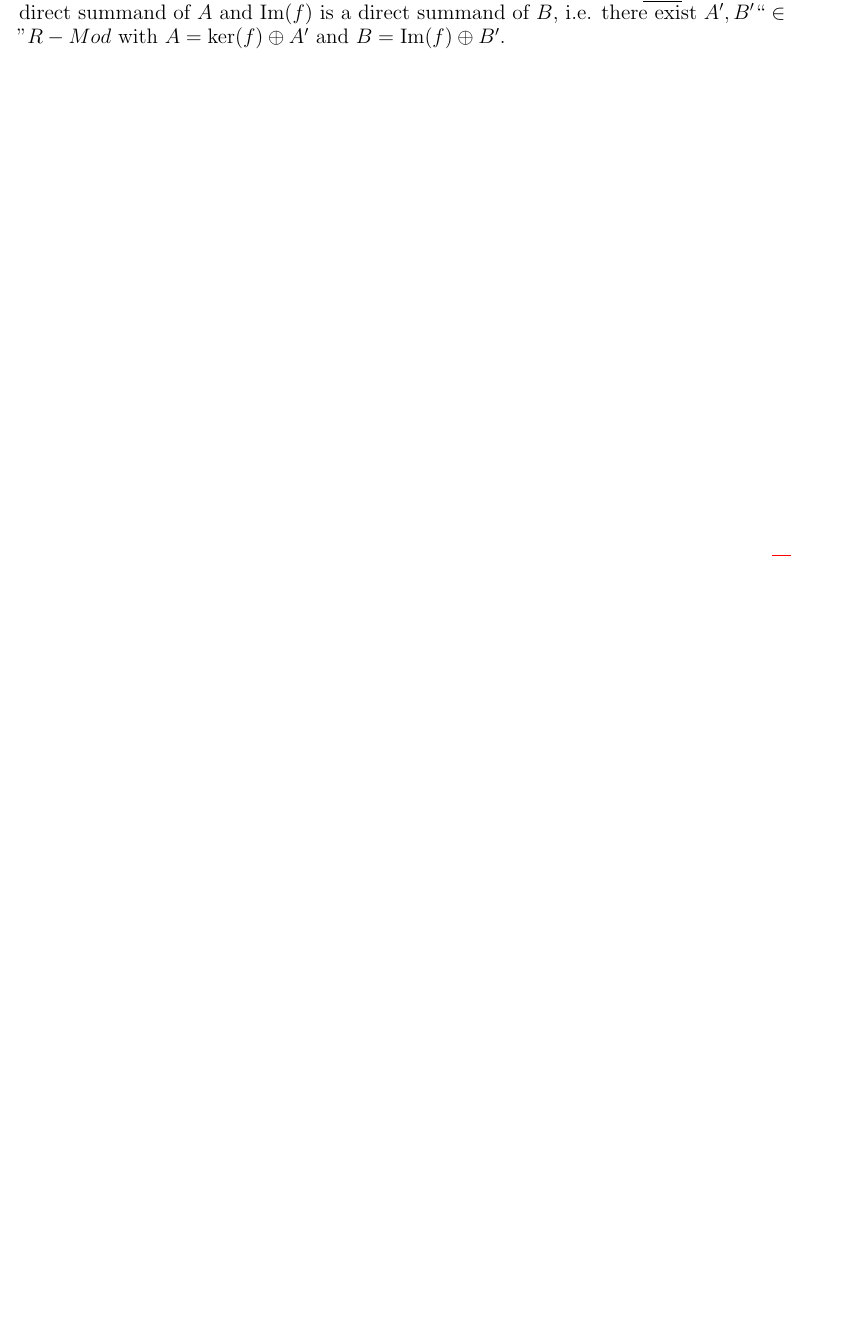
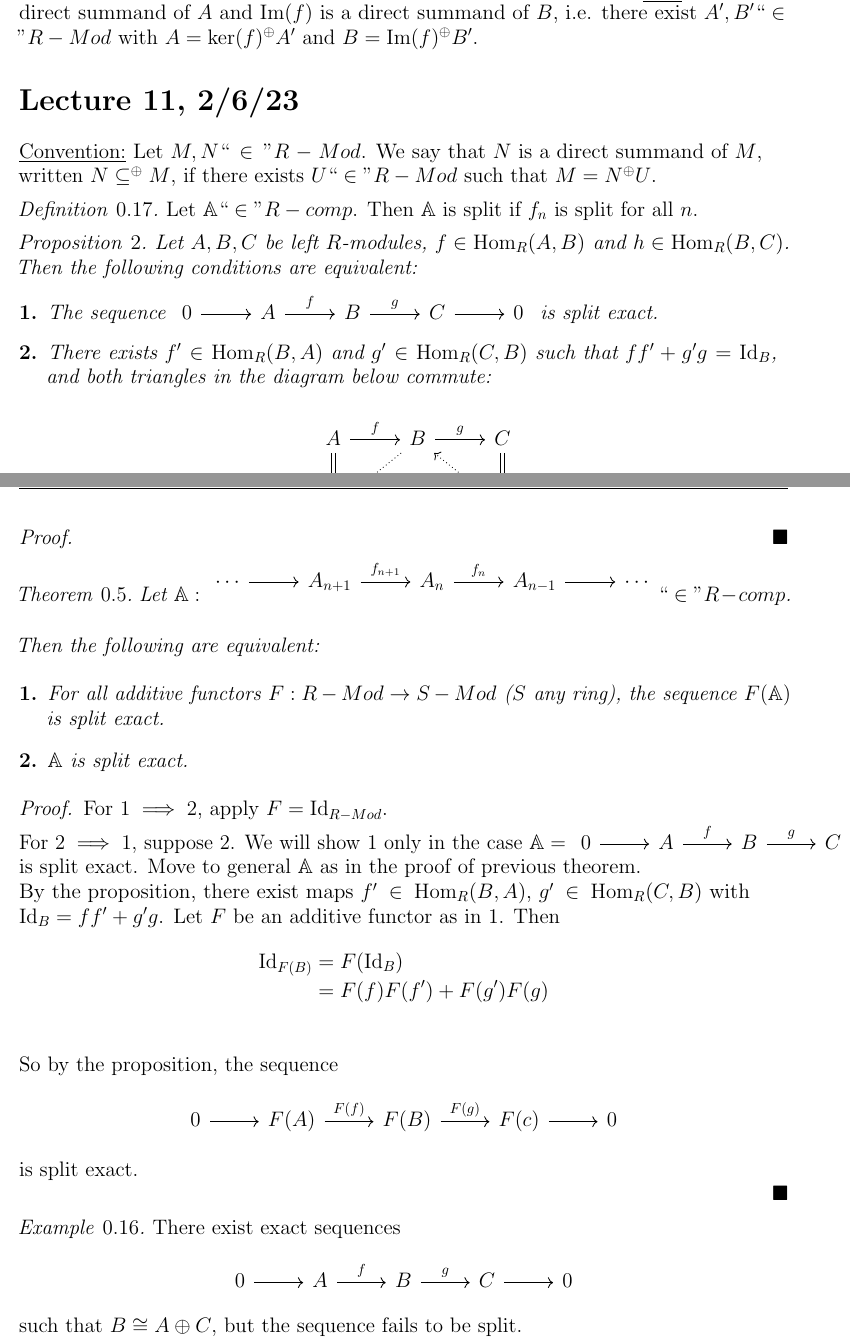
Before and after one commit to PathologyEnjoyer/Winter-2023-Notes, a LaTeX document (Math 236A/236A notes.tex): part of page 21 of 21 before the commit and two parts of pages 21 and 22 of 23 after it, the two joined at a grey line, cut so that both start at the same text, the shorter picture padded with empty space. The pictures show the PDF file Math 236A/236A notes.pdf that the author committed with the source.

Commit message:
Add files via upload

```diff
--- a/Math 236A/236A notes.tex
+++ b/Math 236A/236A notes.tex
@@ -976,8 +976,29 @@ Obvious
 
 \rem
 
-Warning: Birge uses nonstandard notation. She says ``$X$ is a direct summand of $Y$" to mean $X\subseteq \bigoplus Y$
+Warning: Birge uses nonstandard notation. She says ``$X$ is a direct summand of $Y$" to mean $X\subseteq^{\bigoplus} Y$
 
 \defn
 
-Let $A, B \fin R-mod, f \in \Hom_R(A, B)$. $f$ is called \underline{split} if $\ker f$ is a direct summand of $A$ and $\Im(f)$ is a direct summand of $B$, i.e. there exist $A', B' \fin R-Mod$ with $A = \ker(f)\oplus A'$ and $B = \Im(f)\oplus B'$.
+Let $A, B \fin R-mod, f \in \Hom_R(A, B)$. $f$ is called \underline{split} if $\ker f$ is a direct summand of $A$ and $\Im(f)$ is a direct summand of $B$, i.e. there exist $A', B' \fin R-Mod$ with $A = \ker(f)^{\oplus} A'$ and $B = \Im(f)^\oplus B'$.
+
+\section*{Lecture 11, 2/6/23}
+
+\underline{Convention:} Let $M, N \fin R-Mod$. We say that $N$ is a direct summand of $M$, written $N\subseteq^\oplus M$, if there exists $U \fin R-Mod$ such that $M = N^{\oplus} U$.
+
+\defn
+
+Let $\A\fin R-comp$. Then $\A$ is split if $f_n$ is split for all $n$.
+
+\prop
+
+Let $A, B, C$ be left $R$-modules, $f \in\Hom_R(A, B)$ and $h\in\Hom_R(B, C)$. Then the following conditions are equivalent:
+
+\begin{enumerate}
+
+\item The sequence $\exactshort{A}{f}{B}{g}{C}$ is split exact.
+
+\item There exists $f'\in\Hom_R(B, A)$ and $g'\in\Hom_R(C, B)$ such that $ff' + g'g = \Id_B$, and both triangles in the diagram below commute:
+
+\[
+\begin{tikzcd}
@@ -983,0 +1014,40 @@ Let $A, B \fin R-mod, f \in \Hom_R(A, B)$. $f$ is called \underline{split} if $\
+\qed
+
+\thm
+
+Let $\A:\begin{tikzcd} \cdots\ar[r]& A_{n + 1}\ar[r, "f_{n + 1}"]& A_n\ar[r, "f_n"] & A_{n - 1}\ar[r] & \cdots \\ \end{tikzcd}\fin R-comp$. Then the following are equivalent:
+
+\begin{enumerate}
+
+\item For all additive functors $F:R-Mod\to S-Mod$ ($S$ any ring), the sequence $F(\A)$ is split exact.
+
+\item $\A$ is split exact.
+
+\end{enumerate}
+
+\proof
+
+For $1\implies2$, apply $F = \Id_{R-Mod}$.
+
+For $2\implies1$, suppose 2. We will show 1 only in the case $\A = \exactshort{A}{f}{B}{g}{C}$ is split exact. Move to general $\A$ as in the proof of previous theorem.
+
+By the proposition, there exist maps $f'\in\Hom_R(B, A)$, $g'\in\Hom_R(C, B)$ with $\Id_B = ff' + g'g$. Let $F$ be an additive functor as in 1. Then
+\begin{align*}
+\Id_{F(B)} & = F(\Id_B) \\
+			  & = F(f)F(f') + F(g')F(g) \\
+\end{align*}
+So by the proposition, the sequence
+\[
+\exactshort{F(A)}{F(f)}{F(B)}{F(g)}{F(c)}
+\]
+is split exact.
+
+\qed
+
+\exm
+
+There exist exact sequences
+\[
+\exactshort{A}{f}{B}{g}{C}
+\]
+such that $B \cong A\oplus C$, but the sequence fails to be split.
@@ -983,0 +1077,3 @@ Let $A, B \fin R-mod, f \in \Hom_R(A, B)$. $f$ is called \underline{split} if $\
+\end{enumerate}
+
+\exm\,
```
Also changed, not shown: Math 236A/236A notes.pdf, Math 236A/236A notes.tex (73 more changed lines).
